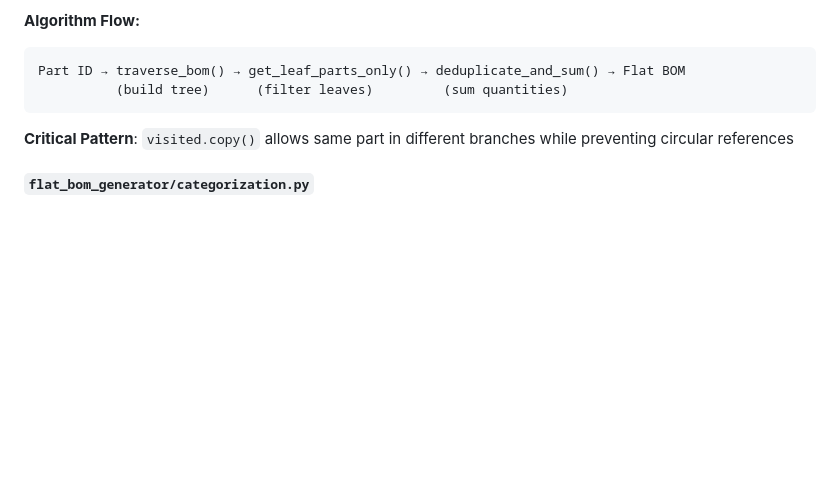
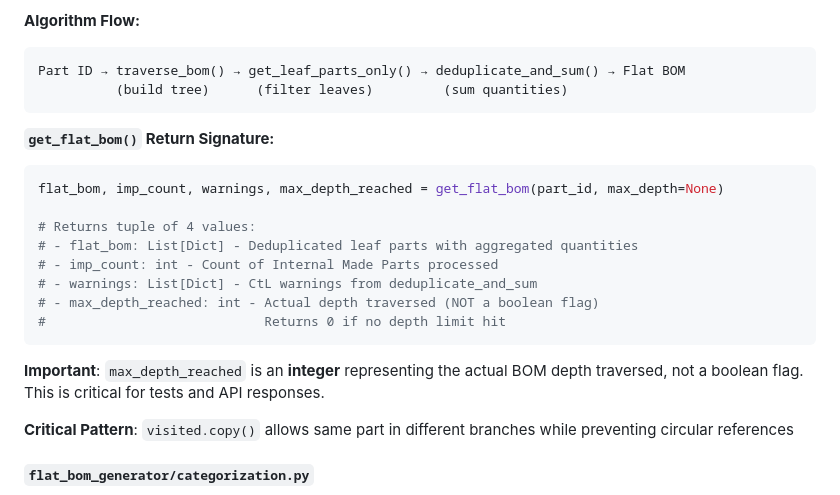
Before and after one commit to jrobelia/inventree-flat-bom-generator, a Markdown page: ARCHITECTURE.md, the part around one of its changes. Rendered like a GitHub page; blank space fills up the shorter version.

Commit message:
Update documentation: test coverage and code gaps
- ARCHITECTURE.md: Document get_flat_bom return signature (4-tuple)
- TEST-PLAN.md: Add Priority 4 completion, test quality review
- Document 6 critical code coverage gaps identified
- Update test count: 276 tests total (112 integration + 164 unit)
- Document dead code removal and get_bom_items tests
- Test execution log updated through January 12, 2026

````diff
--- a/ARCHITECTURE.md
+++ b/ARCHITECTURE.md
@@ -169,6 +169,20 @@ tools/                       # Development utilities
 Part ID → traverse_bom() → get_leaf_parts_only() → deduplicate_and_sum() → Flat BOM
           (build tree)      (filter leaves)         (sum quantities)
 ```
+
+**`get_flat_bom()` Return Signature:**
+```python
+flat_bom, imp_count, warnings, max_depth_reached = get_flat_bom(part_id, max_depth=None)
+
+# Returns tuple of 4 values:
+# - flat_bom: List[Dict] - Deduplicated leaf parts with aggregated quantities
+# - imp_count: int - Count of Internal Made Parts processed
+# - warnings: List[Dict] - CtL warnings from deduplicate_and_sum
+# - max_depth_reached: int - Actual depth traversed (NOT a boolean flag)
+#                            Returns 0 if no depth limit hit
+```
+
+**Important**: `max_depth_reached` is an **integer** representing the actual BOM depth traversed, not a boolean flag. This is critical for tests and API responses.
 
 **Critical Pattern**: `visited.copy()` allows same part in different branches while preventing circular references
 
````
Also changed, not shown: other parts of ARCHITECTURE.md (+2 -1 lines), 1 other file.
